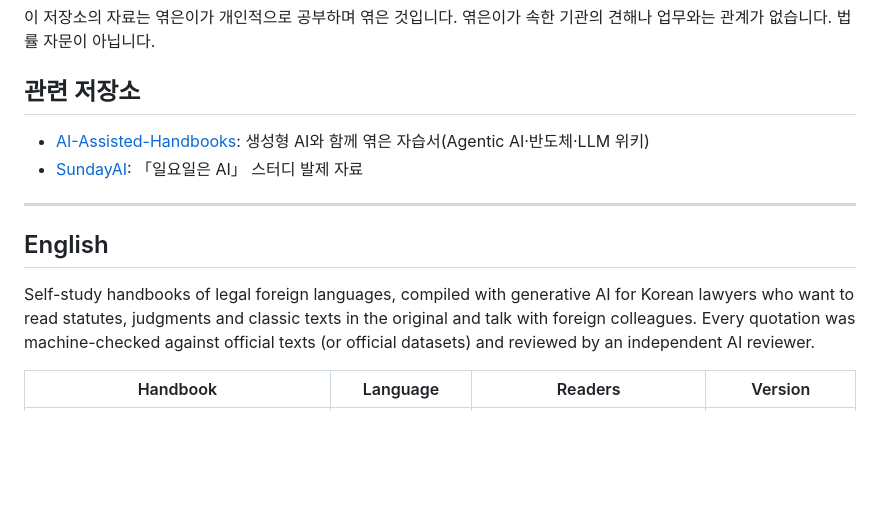
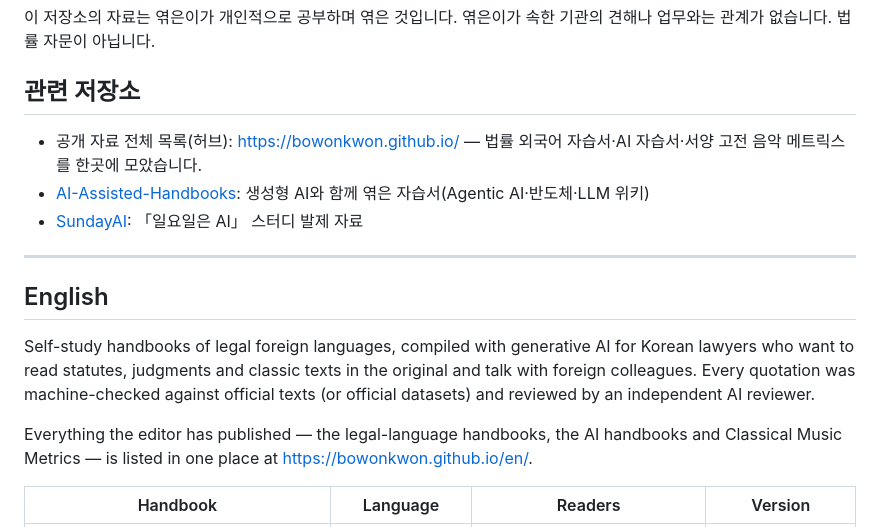
Before and after one commit to BowonKwon/Legal-Language-Handbooks, a Markdown page: README.md, the part around the change. GitHub-like rendering; blank space fills up the shorter version.

Commit message:
README: link to the hub site bowonkwon.github.io

```diff
--- a/README.md
+++ b/README.md
@@ -44,6 +44,7 @@
 
 ## 관련 저장소
 
+- 공개 자료 전체 목록(허브): https://bowonkwon.github.io/ — 법률 외국어 자습서·AI 자습서·서양 고전 음악 메트릭스를 한곳에 모았습니다.
 - [AI-Assisted-Handbooks](https://github.com/BowonKwon/AI-Assisted-Handbooks): 생성형 AI와 함께 엮은 자습서(Agentic AI·반도체·LLM 위키)
 - [SundayAI](https://github.com/BowonKwon/SundayAI): 「일요일은 AI」 스터디 발제 자료
 
@@ -52,6 +53,8 @@
 ## English
 
 Self-study handbooks of legal foreign languages, compiled with generative AI for Korean lawyers who want to read statutes, judgments and classic texts in the original and talk with foreign colleagues. Every quotation was machine-checked against official texts (or official datasets) and reviewed by an independent AI reviewer.
+
+Everything the editor has published — the legal-language handbooks, the AI handbooks and Classical Music Metrics — is listed in one place at https://bowonkwon.github.io/en/.
 
 | Handbook | Language | Readers | Version |
 |---|---|---|---|
```
